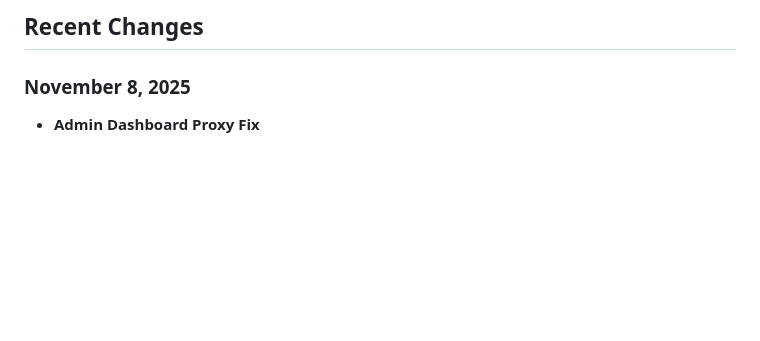
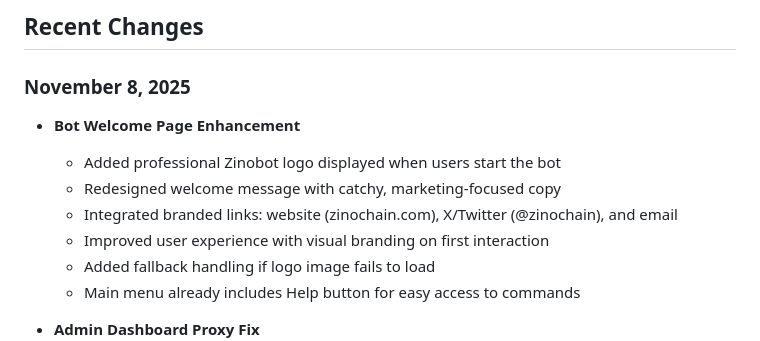
Before and after one commit to toomejmg-cmd/Zinochainbot, a Markdown page: replit.md, the part around the change. Drawn GitHub-style; blank space fills up the shorter version.

Commit message:
Enhance bot welcome page with logo, description, and links
Update replit.md to include details on the bot's welcome page enhancement, featuring a logo, marketing copy, and integrated links to the website, X, and email.

Replit-Commit-Author: Agent
Replit-Commit-Session-Id: 4ebc47a8-cb14-446e-b89e-c060f9a27b09
Replit-Commit-Checkpoint-Type: full_checkpoint
Replit-Commit-Event-Id: bfd3d532-cac2-42d4-80f8-9921050397b3
Replit-Commit-Screenshot-Url: https://storage.googleapis.com/screenshot-production-us-central1/a0a0f66f-a493-4ad4-a085-3369b252aa7c/4ebc47a8-cb14-446e-b89e-c060f9a27b09/BU3A7qJ

```diff
--- a/replit.md
+++ b/replit.md
@@ -162,6 +162,14 @@ None specified yet.
 ## Recent Changes
 
 ### November 8, 2025
+- **Bot Welcome Page Enhancement**
+  - Added professional Zinobot logo displayed when users start the bot
+  - Redesigned welcome message with catchy, marketing-focused copy
+  - Integrated branded links: website (zinochain.com), X/Twitter (@zinochain), and email
+  - Improved user experience with visual branding on first interaction
+  - Added fallback handling if logo image fails to load
+  - Main menu already includes Help button for easy access to commands
+
 - **Admin Dashboard Proxy Fix**
   - Fixed API proxy between dashboard (port 5000) and Admin API (port 3001)
   - Replaced http-proxy-middleware with simple fetch-based proxy for reliability
```
